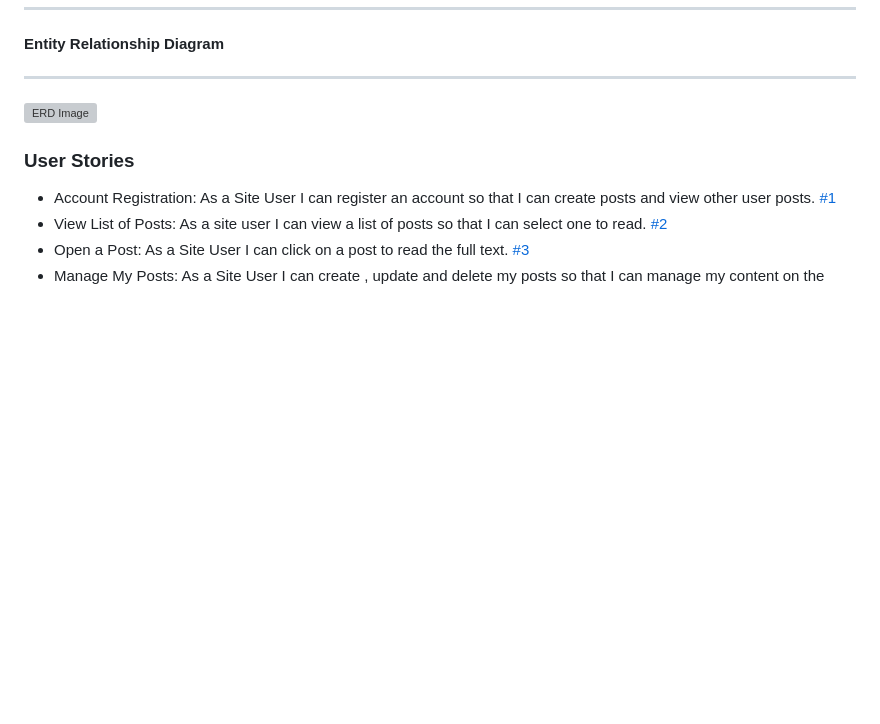
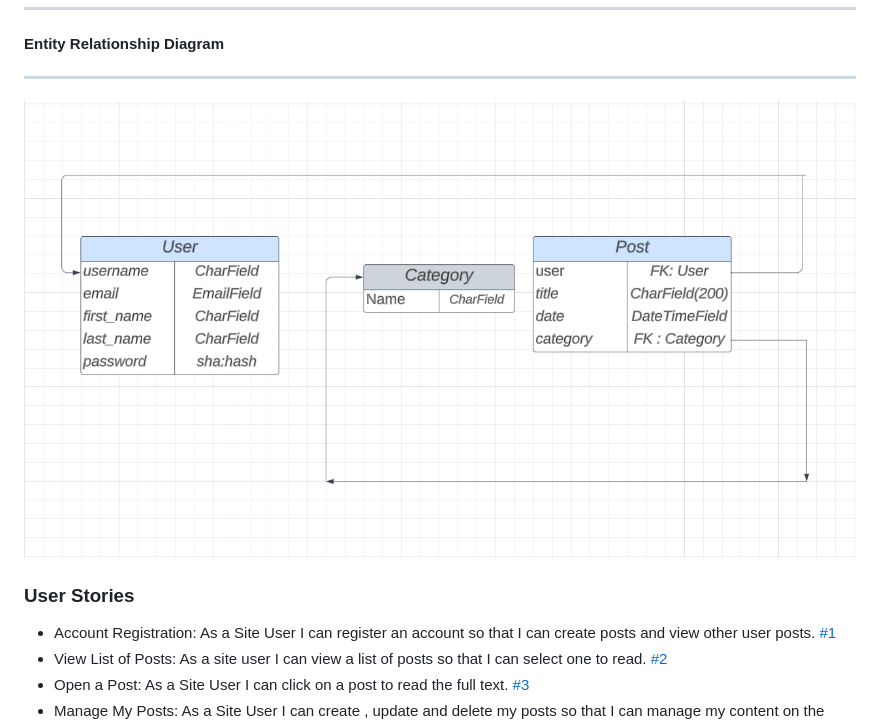
Before and after one commit to tadhgnolan/modern-message-board, a Markdown page: README.md, the part around the change. GitHub-like rendering; blank space fills up the shorter version; grey boxes are pictures that could not be loaded.

Commit message:
Add erd to readme

```diff
--- a/README.md
+++ b/README.md
@@ -47,7 +47,7 @@ were not complete by the project deadline.
 #### **Entity Relationship Diagram**
 
 ---
-![ERD Image]()
+![ERD Image](https://github.com/tadhgnolan/modern-message-board/blob/main/static/documentation/images/erd.png)
 
 ### User Stories
 
```
